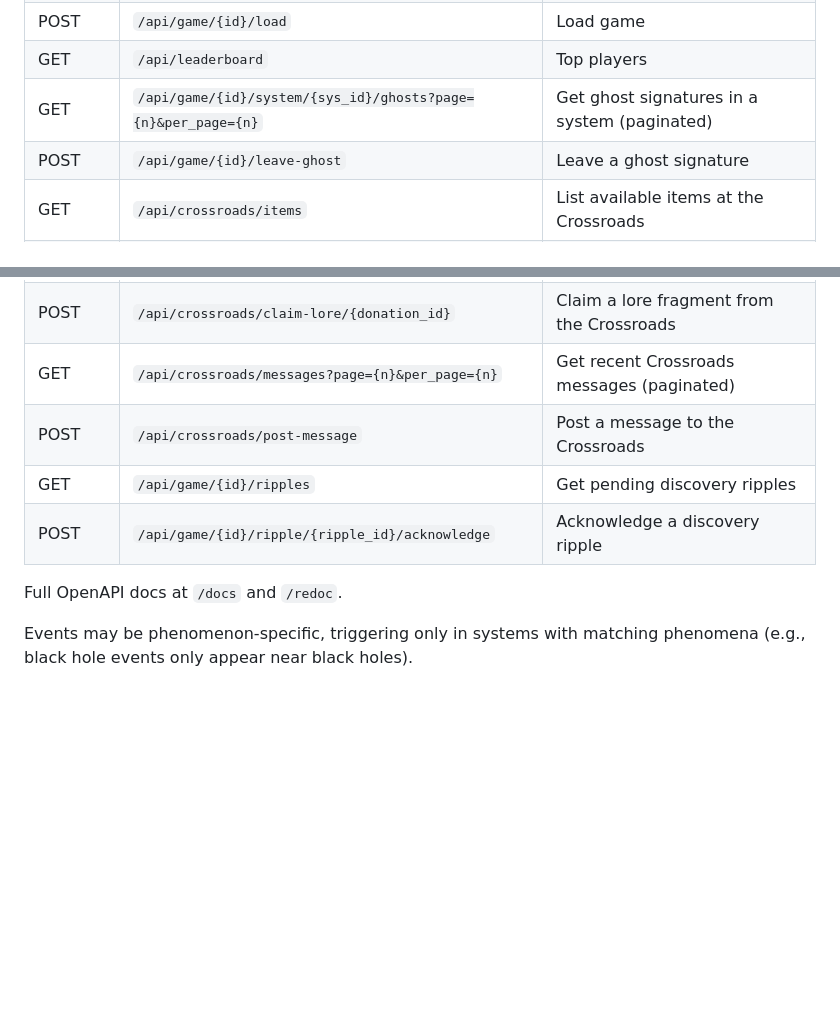
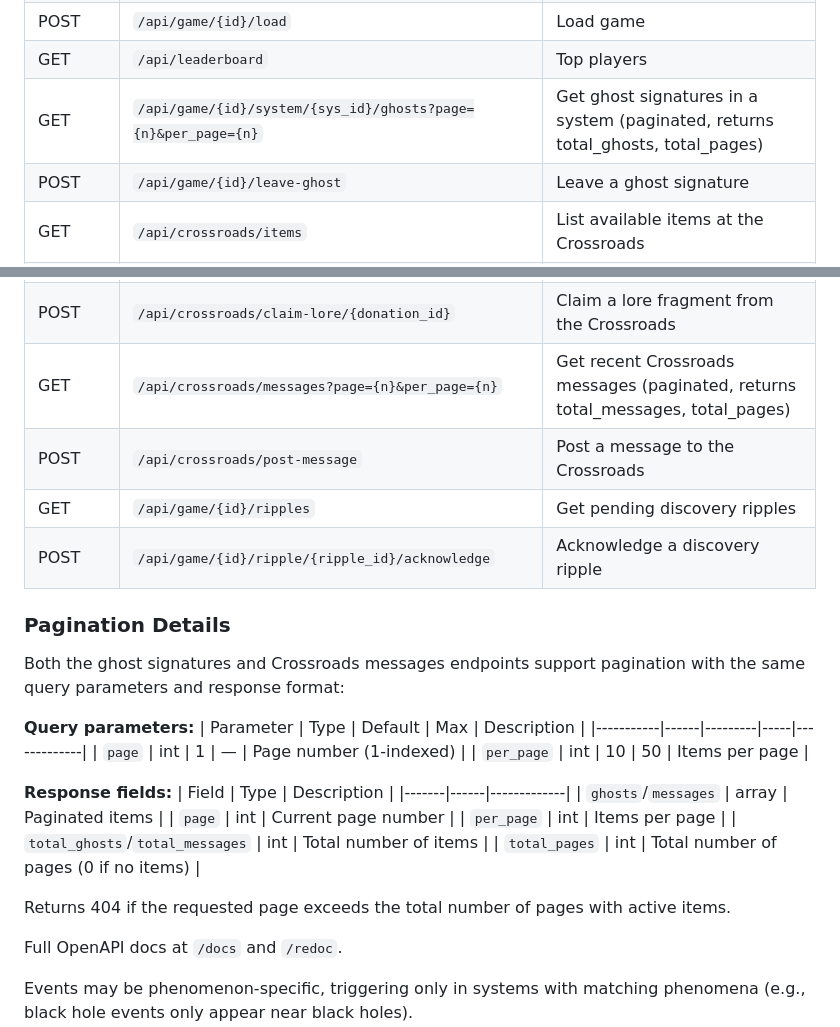
Before and after one commit to ValyrianTech/Starfarer, a Markdown page: HOWTOPLAY.md, 2 parts joined by grey strips. Rendered like a GitHub page; blank space fills up the shorter version.

Commit message:
docs: sync documentation with latest changes

```diff
--- a/HOWTOPLAY.md
+++ b/HOWTOPLAY.md
@@ -723,7 +723,7 @@ The game persists all state to SQLite. Save frequently — especially before ris
 | POST | `/api/game/{id}/save` | Save game |
 | POST | `/api/game/{id}/load` | Load game |
 | GET | `/api/leaderboard` | Top players |
-| GET | `/api/game/{id}/system/{sys_id}/ghosts?page={n}&per_page={n}` | Get ghost signatures in a system (paginated) |
+| GET | `/api/game/{id}/system/{sys_id}/ghosts?page={n}&per_page={n}` | Get ghost signatures in a system (paginated, returns total_ghosts, total_pages) |
 | POST | `/api/game/{id}/leave-ghost` | Leave a ghost signature |
 | GET | `/api/crossroads/items` | List available items at the Crossroads |
 | POST | `/api/crossroads/donate-item` | Donate an item to the Crossroads |
@@ -731,10 +731,32 @@ The game persists all state to SQLite. Save frequently — especially before ris
 | GET | `/api/crossroads/lore` | List available lore at the Crossroads |
 | POST | `/api/crossroads/donate-lore` | Donate a lore fragment to the Crossroads |
 | POST | `/api/crossroads/claim-lore/{donation_id}` | Claim a lore fragment from the Crossroads |
-| GET | `/api/crossroads/messages?page={n}&per_page={n}` | Get recent Crossroads messages (paginated) |
+| GET | `/api/crossroads/messages?page={n}&per_page={n}` | Get recent Crossroads messages (paginated, returns total_messages, total_pages) |
 | POST | `/api/crossroads/post-message` | Post a message to the Crossroads |
 | GET | `/api/game/{id}/ripples` | Get pending discovery ripples |
 | POST | `/api/game/{id}/ripple/{ripple_id}/acknowledge` | Acknowledge a discovery ripple |
+
+
+### Pagination Details
+
+Both the ghost signatures and Crossroads messages endpoints support pagination with the same query parameters and response format:
+
+**Query parameters:**
+| Parameter | Type | Default | Max | Description |
+|-----------|------|---------|-----|-------------|
+| `page` | int | 1 | — | Page number (1-indexed) |
+| `per_page` | int | 10 | 50 | Items per page |
+
+**Response fields:**
+| Field | Type | Description |
+|-------|------|-------------|
+| `ghosts`/`messages` | array | Paginated items |
+| `page` | int | Current page number |
+| `per_page` | int | Items per page |
+| `total_ghosts`/`total_messages` | int | Total number of items |
+| `total_pages` | int | Total number of pages (0 if no items) |
+
+Returns 404 if the requested page exceeds the total number of pages with active items.
 
 Full OpenAPI docs at `/docs` and `/redoc`.
 
```
Also changed, not shown: CHANGELOG.md (+3 -0 lines).
